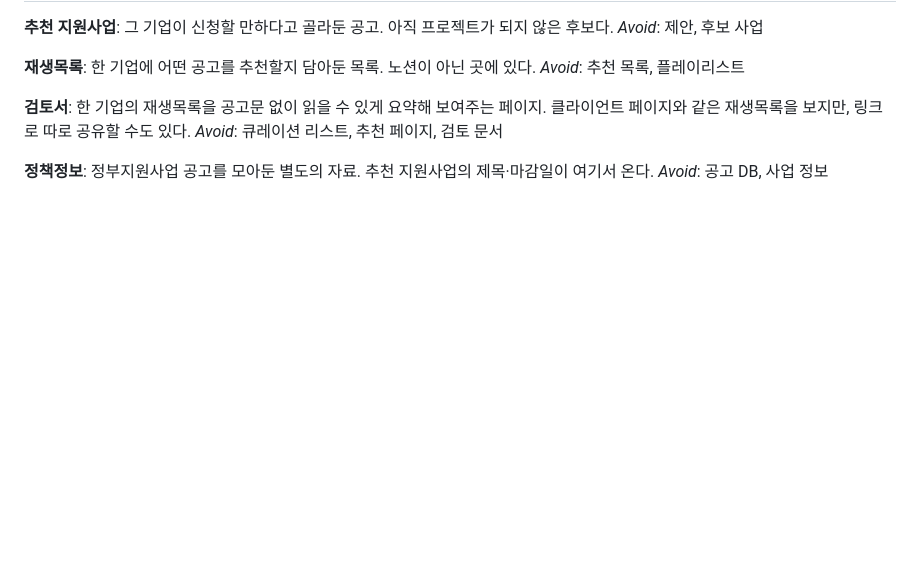
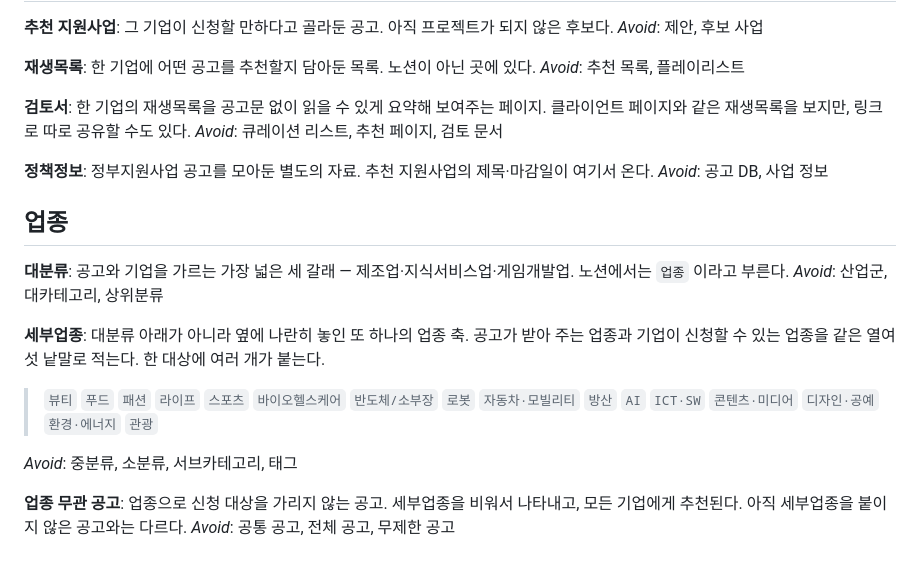
Before and after one commit to bluep2000-hub/growthhigh-clientpage, a Markdown page: CONTEXT.md, the part around the change. GitHub-like rendering; blank space fills up the shorter version.

```diff
--- a/CONTEXT.md
+++ b/CONTEXT.md
@@ -130,3 +130,25 @@ _Avoid_: 큐레이션 리스트, 추천 페이지, 검토 문서
 **정책정보**:
 정부지원사업 공고를 모아둔 별도의 자료. 추천 지원사업의 제목·마감일이 여기서 온다.
 _Avoid_: 공고 DB, 사업 정보
+
+## 업종
+
+**대분류**:
+공고와 기업을 가르는 가장 넓은 세 갈래 — 제조업·지식서비스업·게임개발업.
+노션에서는 `업종` 이라고 부른다.
+_Avoid_: 산업군, 대카테고리, 상위분류
+
+**세부업종**:
+대분류 아래가 아니라 옆에 나란히 놓인 또 하나의 업종 축. 공고가 받아 주는 업종과
+기업이 신청할 수 있는 업종을 같은 열여섯 낱말로 적는다. 한 대상에 여러 개가 붙는다.
+
+> `뷰티` `푸드` `패션` `라이프` `스포츠` `바이오헬스케어` `반도체/소부장` `로봇`
+> `자동차·모빌리티` `방산` `AI` `ICT·SW` `콘텐츠·미디어` `디자인·공예`
+> `환경·에너지` `관광`
+
+_Avoid_: 중분류, 소분류, 서브카테고리, 태그
+
+**업종 무관 공고**:
+업종으로 신청 대상을 가리지 않는 공고. 세부업종을 비워서 나타내고, 모든 기업에게
+추천된다. 아직 세부업종을 붙이지 않은 공고와는 다르다.
+_Avoid_: 공통 공고, 전체 공고, 무제한 공고
```
Also changed, not shown: docs/adr/0002-세부업종-병렬-축.md (added, +44 -0 lines), docs/추천-지원사업-자동화.md (added, +115 -0 lines).
